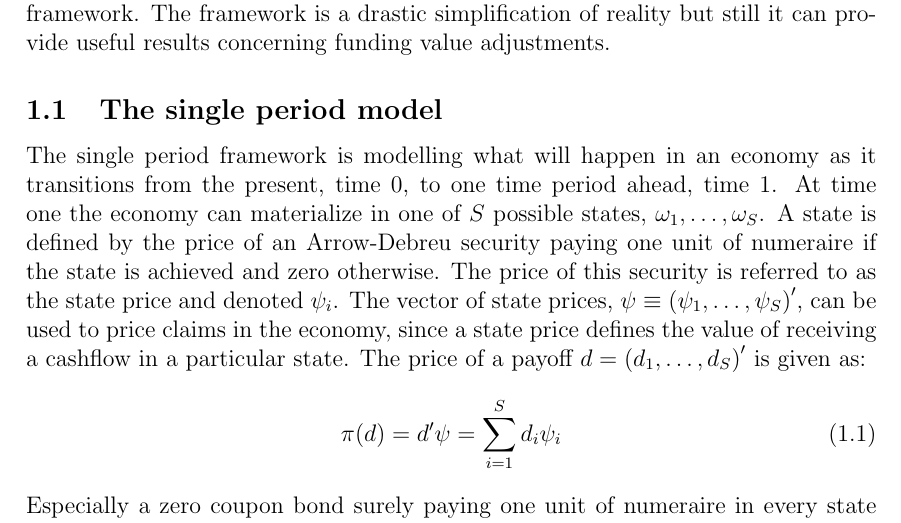
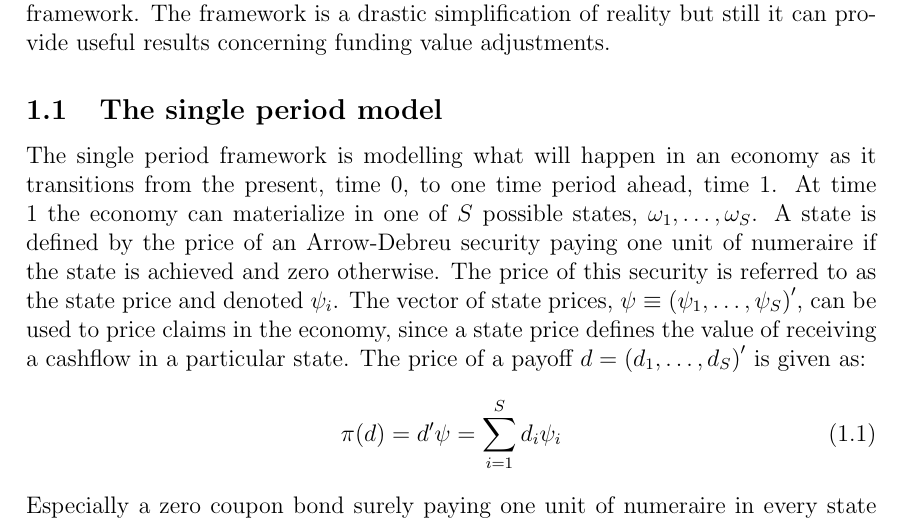
Before and after one commit to sebastianbaltser/master-thesis, a LaTeX thesis (thesis/content/single-period-model.tex): part of page 1 of 6, cut so that both start at the same text. Compiled offline with pdfLaTeX.

Commit message:
Change time one to time 1

```diff
--- a/thesis/content/single-period-model.tex
+++ b/thesis/content/single-period-model.tex
@@ -6,7 +6,7 @@
         In order to develop the necessary understanding of funding costs and their implications to a firm's stakeholders, this section will explore them using the single period framework. The framework is a drastic simplification of reality but still it can provide useful results concerning funding value adjustments.
 
     \subsection{The single period model}
-        The single period framework is modelling what will happen in an economy as it transitions from the present, time 0, to one time period ahead, time 1. At time one the economy can materialize in one of $S$ possible states, $\omega_{1}, \dots, \omega_{S}$. A state is defined by the price of an Arrow-Debreu security paying one unit of numeraire if the state is achieved and zero otherwise. The price of this security is referred to as the state price and denoted $\psi_{i}$. The vector of state prices, $\psi \equiv \left(\psi_{1}, \dots, \psi_{S}\right)'$, can be used to price claims in the economy, since a state price defines the value of receiving a cashflow in a particular state. The price of a payoff $d=\left(d_{1}, \dots, d_{S}\right)'$ is given as:
+        The single period framework is modelling what will happen in an economy as it transitions from the present, time 0, to one time period ahead, time 1. At time 1 the economy can materialize in one of $S$ possible states, $\omega_{1}, \dots, \omega_{S}$. A state is defined by the price of an Arrow-Debreu security paying one unit of numeraire if the state is achieved and zero otherwise. The price of this security is referred to as the state price and denoted $\psi_{i}$. The vector of state prices, $\psi \equiv \left(\psi_{1}, \dots, \psi_{S}\right)'$, can be used to price claims in the economy, since a state price defines the value of receiving a cashflow in a particular state. The price of a payoff $d=\left(d_{1}, \dots, d_{S}\right)'$ is given as:
             \begin{equation}
                 \pi(d) = d'\psi = \sum_{i=1}^{S} d_{i}\psi_{i}
             \end{equation}
```
